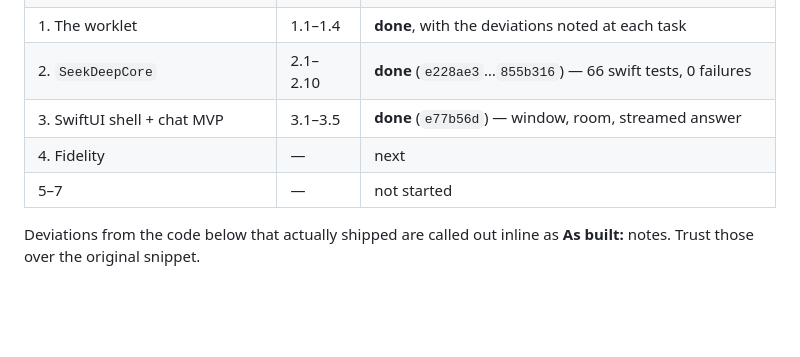
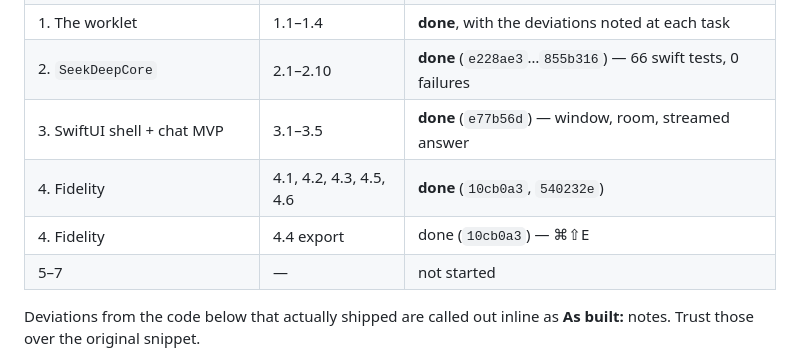
Before and after one commit to noubre/seekdeep, a Markdown page: .hermes/plans/2026-11-02_194219-seekdeep-native-rewrite.md, the part around the change. GitHub-like rendering; blank space fills up the shorter version.

Commit message:
docs(plan): Phase 4 closed — 4.1-4.6

```diff
--- a/.hermes/plans/2026-11-02_194219-seekdeep-native-rewrite.md
+++ b/.hermes/plans/2026-11-02_194219-seekdeep-native-rewrite.md
@@ -15,7 +15,8 @@ document in the same commit as the code.
 | 1. The worklet | 1.1–1.4 | **done**, with the deviations noted at each task |
 | 2. `SeekDeepCore` | 2.1–2.10 | **done** (`e228ae3`…`855b316`) — 66 swift tests, 0 failures |
 | 3. SwiftUI shell + chat MVP | 3.1–3.5 | **done** (`e77b56d`) — window, room, streamed answer |
-| 4. Fidelity | — | next |
+| 4. Fidelity | 4.1, 4.2, 4.3, 4.5, 4.6 | **done** (`10cb0a3`, `540232e`) |
+| 4. Fidelity | 4.4 export | done (`10cb0a3`) — ⌘⇧E |
 | 5–7 | — | not started |
 
 Deviations from the code below that actually shipped are called out inline as
```
